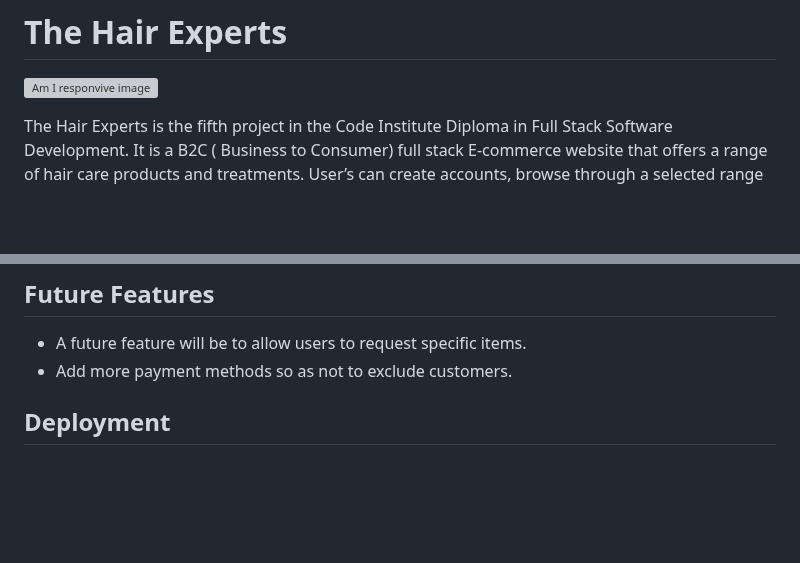
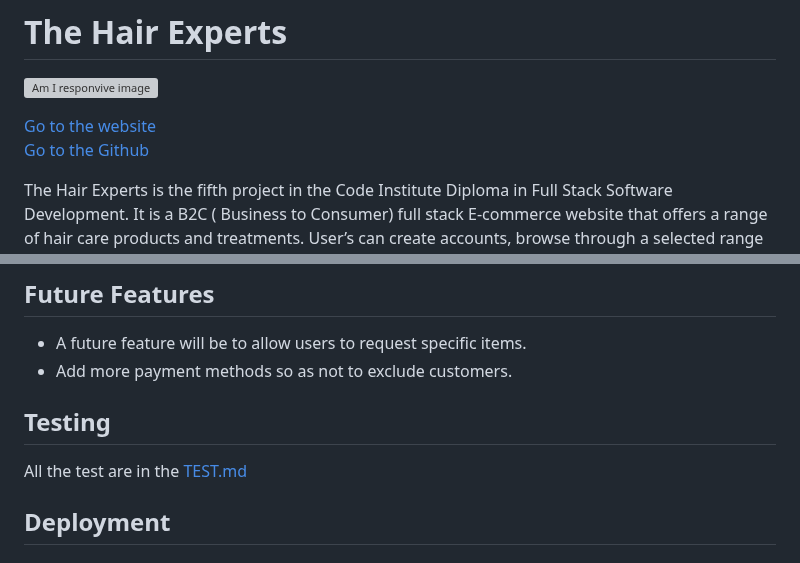
Before and after one commit to Chikayo-k/the-hair-experts, a Markdown page: README.md, 2 parts joined by grey strips. Rendered like a GitHub page; blank space fills up the shorter version; grey boxes are pictures that could not be loaded.

Commit message:
Add testing section and some links in readme.md

```diff
--- a/README.md
+++ b/README.md
@@ -1,6 +1,9 @@
 # The Hair Experts
 
 ![Am I responvive image](readme-image/amiresponsive.png)
+
+[Go to the website](https://the-hair-experts-530953dace3d.herokuapp.com/)
+[Go to the Github](https://github.com/Chikayo-k/the-hair-experts)
 
 The Hair Experts is the fifth project in the Code Institute Diploma in Full Stack Software Development.
 It is a B2C ( Business to Consumer) full stack E-commerce website that offers a range of hair care products and treatments. User’s can create accounts, browse through a selected range of hair care products and items, add them to their basket and purchase them. Users also have the ability to create wishlists and leave comments on products.
@@ -397,6 +400,10 @@ When a user tries to select a page that doesn't exist they will see the custom 4
 - A future feature will be to allow users to request specific items.
 - Add more payment methods so as not to exclude customers.
 
+## Testing ##
+
+All the test are in the [TEST.md](TEST.md)
+
 
 ## Deployment ##
 
```
